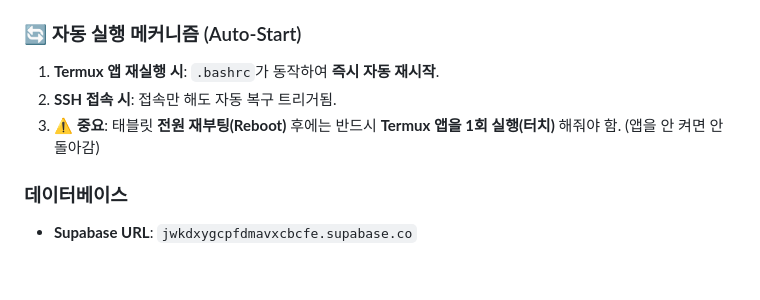
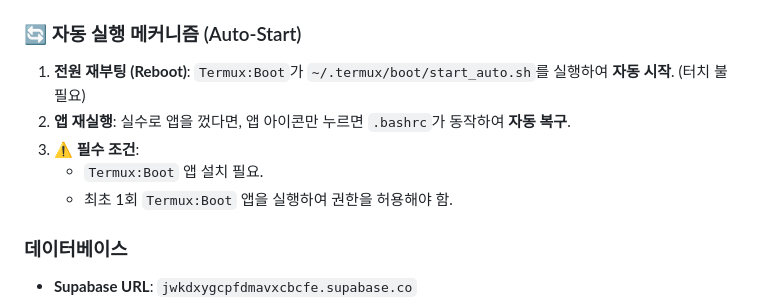
Before and after one commit to hyunggyu96/hgdaniel, a Markdown page: _docs/BACKEND_GUIDELINES.md, the part around the change. Rendered like a GitHub page; blank space fills up the shorter version.

Commit message:
docs: finalize guidelines with Qwen 3B optimization and Termux:Boot automation

```diff
--- a/_docs/BACKEND_GUIDELINES.md
+++ b/_docs/BACKEND_GUIDELINES.md
@@ -218,9 +218,11 @@ ssh -p 8022 u0_a155@192.168.219.102 "cd ~/news_dashboard && bash start_tablet_so
 
 ### 🔄 자동 실행 메커니즘 (Auto-Start)
 
-1. **Termux 앱 재실행 시**: `.bashrc`가 동작하여 **즉시 자동 재시작**.
-2. **SSH 접속 시**: 접속만 해도 자동 복구 트리거됨.
-3. **⚠️ 중요**: 태블릿 **전원 재부팅(Reboot)** 후에는 반드시 **Termux 앱을 1회 실행(터치)** 해줘야 함. (앱을 안 켜면 안 돌아감)
+1. **전원 재부팅 (Reboot)**: `Termux:Boot`가 `~/.termux/boot/start_auto.sh`를 실행하여 **자동 시작**. (터치 불필요)
+2. **앱 재실행**: 실수로 앱을 껐다면, 앱 아이콘만 누르면 `.bashrc`가 동작하여 **자동 복구**.
+3. **⚠️ 필수 조건**:
+    - `Termux:Boot` 앱 설치 필요.
+    - 최초 1회 `Termux:Boot` 앱을 실행하여 권한을 허용해야 함.
 
 ### 데이터베이스
 
```
